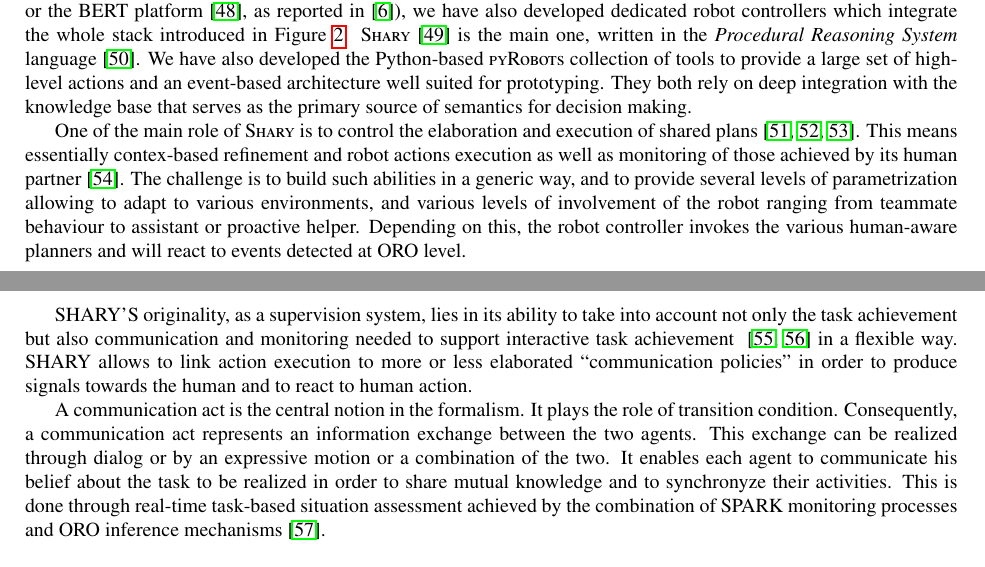
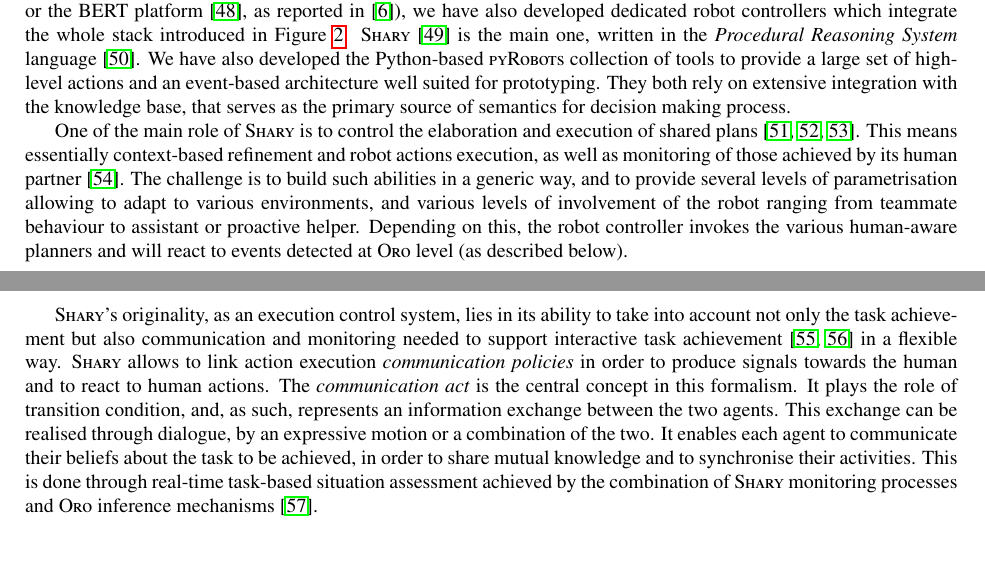
Before and after one commit to severin-lemaignan/ai-journal-2013, a LaTeX paper (paper.tex): two parts of pages 15 and 16 of 26, joined at a grey line, cut so that both start at the same text. Compiled offline with pdfLaTeX.

Commit message:
Rephrase, integrate SHARY section, based on Rachid's contribution

```diff
--- a/paper.tex
+++ b/paper.tex
@@ -1520,35 +1520,34 @@ in Figure~\ref{fig|archi}. {\sc Shary}~\cite{clodic2008shary} is the main one,
 written in the \emph{Procedural Reasoning System} language~\cite{Ingrand1996}.
 We have also developed the Python-based {\sc pyRobots} collection of tools to
 provide a large set of high-level actions and an event-based architecture well
-suited for prototyping.  They both rely on deep integration with the knowledge
-base that serves as the primary source of semantics for decision making.
+suited for prototyping.  They both rely on extensive integration with the knowledge
+base, that serves as the primary source of semantics for decision making process.
 
 One of the main role of {\sc Shary} is to control the elaboration and execution
 of shared plans~\cite{Grosz1996,Clark1996,Kemp2007}. This means essentially
-contex-based refinement and robot actions execution as well as monitoring of
+context-based refinement and robot actions execution, as well as monitoring of
 those achieved by its human partner~\cite{Breazeal2003}. The challenge is to
 build such abilities in a generic way, and to provide several levels of
-parametrization allowing to adapt to various environments, and various levels of
+parametrisation allowing to adapt to various environments, and various levels of
 involvement of the robot ranging from teammate behaviour to assistant or
 proactive helper.  Depending on this, the robot controller invokes the various
-human-aware planners and will react to events detected at ORO level.
-
-SHARY’S originality, as a supervision system, lies in its ability to take into
-account not only the task achievement but also communication and monitoring
-needed to support interactive task achievement ~\cite{Rich1997,Sidner2005} in a
-flexible way. SHARY allows to link action execution to more or less elaborated
-“communication policies” in order to produce signals towards the human and to
-react to human action.
-
-A communication act is the central notion in the formalism. It plays the role of
-transition condition. Consequently, a communication act represents an
-information exchange between the two agents. This exchange can be realized
-through dialog or by an expressive motion or a combination of the two. It
-enables each agent to communicate his belief about the task to be realized in
-order to share mutual knowledge and to synchronyze their activities.  This is
-done through real-time task-based situation assessment achieved by the
-combination of SPARK monitoring processes and ORO inference mechanisms
-\cite{fiore2014}.
+human-aware planners and will react to events detected at {\sc Oro} level (as
+described below).
+
+{\sc Shary}'s originality, as an execution control system, lies in its ability
+to take into account not only the task achievement but also communication and
+monitoring needed to support interactive task
+achievement~\cite{Rich1997,Sidner2005} in a flexible way. {\sc Shary} allows to
+link action execution \emph{communication policies} in order to produce signals
+towards the human and to react to human actions. The \emph{communication act} is
+the central concept in this formalism. It plays the role of transition
+condition, and, as such, represents an information exchange between the two
+agents. This exchange can be realised through dialogue, by an expressive motion
+or a combination of the two. It enables each agent to communicate their beliefs
+about the task to be achieved, in order to share mutual knowledge and to
+synchronise their activities.  This is done through real-time task-based
+situation assessment achieved by the combination of {\sc Shary} monitoring
+processes and {\sc Oro} inference mechanisms~\cite{fiore2014}.
 
 
 \subsubsection{Desires and Experiences}
```
